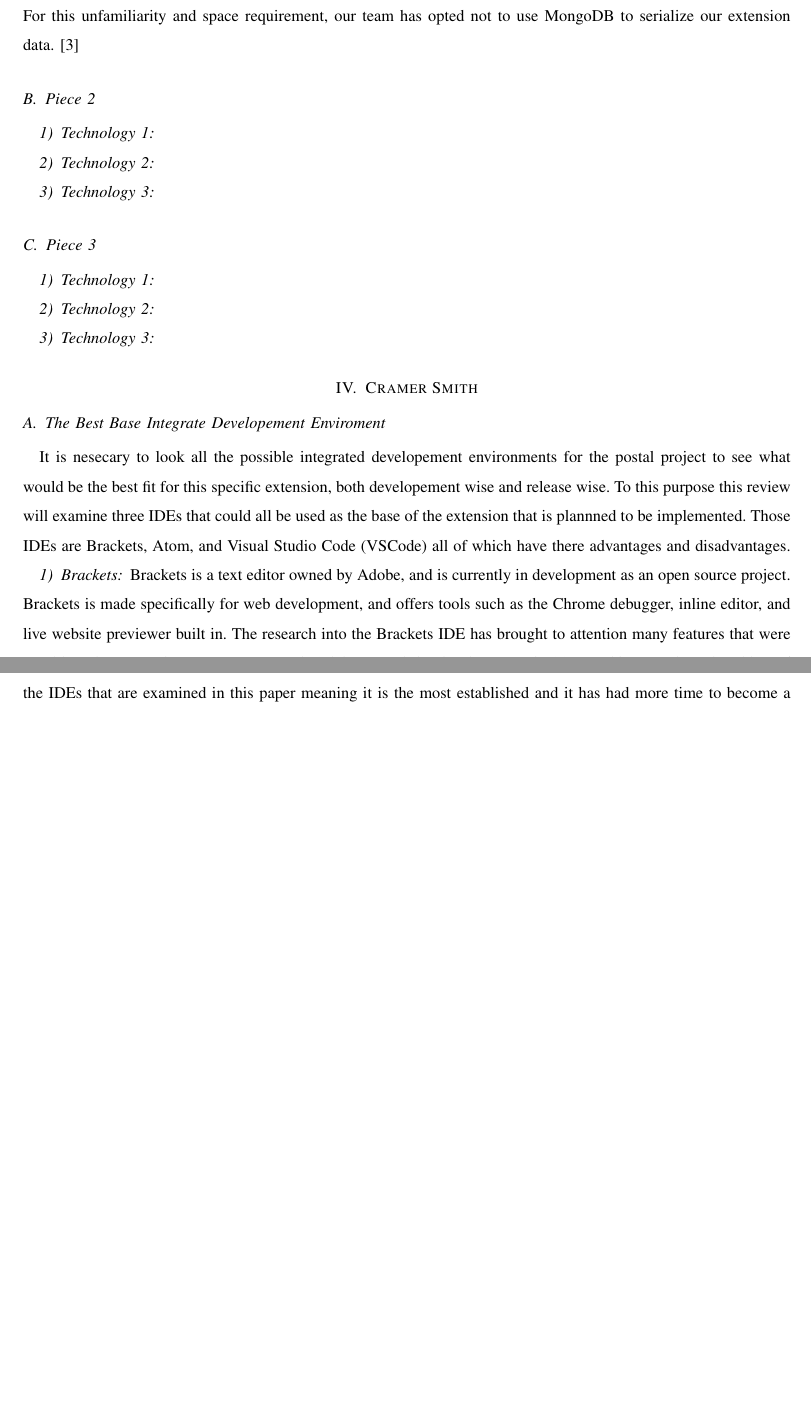
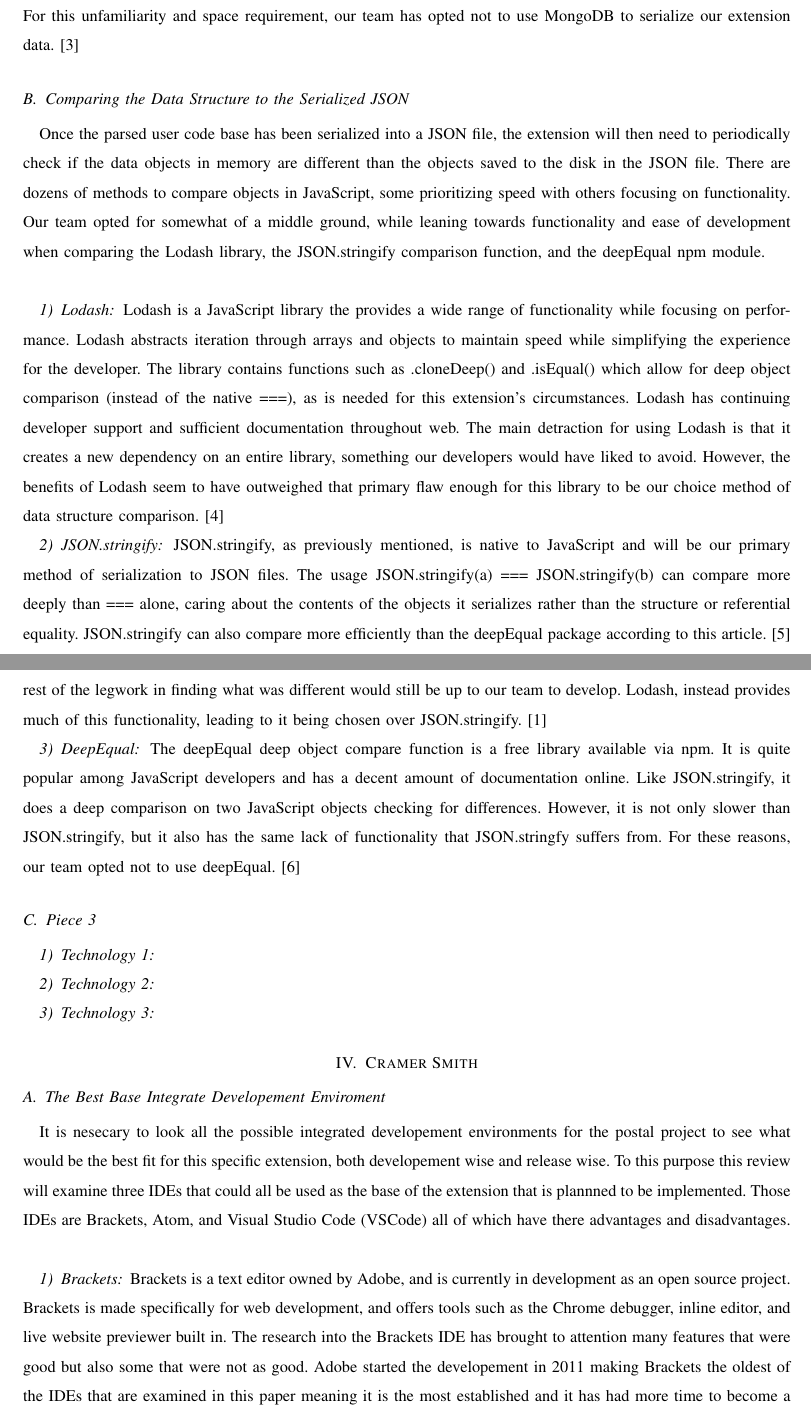
Before and after one commit to slichlyter12/Postal, a LaTeX paper (TechReview/techreview.tex): two parts of pages 5 and 6 of 9 before the commit and two parts of pages 5 and 6 of 10 after it, joined at a grey line, cut so that both start at the same text, the shorter picture padded with empty space. Compiled offline with pdfLaTeX; a missing font is replaced by an installed copy or a similar font; a LaTeX package or settings file that is missing is left out.

Commit message:
Added second section and related references

```diff
--- a/TechReview/techreview.tex
+++ b/TechReview/techreview.tex
@@ -105,10 +105,31 @@ MongoDB is supported on numerous cloud and local platforms, scaling from small l
 The two main drawbacks for using MongoDB is that it has a large overhead to install (hundreds of megabytes) and none of our team members have used a NoSQL database before.
 For this unfamiliarity and space requirement, our team has opted not to use MongoDB to serialize our extension data. \cite{mongo}
 
-\subsection{Piece 2}
-\subsubsection{Technology 1}
-\subsubsection{Technology 2}
-\subsubsection{Technology 3}
+\subsection{Comparing the Data Structure to the Serialized JSON}
+Once the parsed user code base has been serialized into a JSON file, the extension will then need to periodically check if the data objects in memory are different than the objects saved to the disk in the JSON file.
+There are dozens of methods to compare objects in JavaScript, some prioritizing speed with others focusing on functionality. Our team opted for somewhat of a middle ground, while leaning towards functionality and ease of development when comparing the Lodash library, the JSON.stringify comparison function, and the deepEqual npm module.
+\\
+\subsubsection{Lodash}
+Lodash is a JavaScript library the provides a wide range of functionality while focusing on performance.
+Lodash abstracts iteration through arrays and objects to maintain speed while simplifying the experience for the developer.
+The library contains functions such as .cloneDeep() and .isEqual() which allow for deep object comparison (instead of the native ===), as is needed for this extension's circumstances.
+Lodash has continuing developer support and sufficient documentation throughout web.
+The main detraction for using Lodash is that it creates a new dependency on an entire library, something our developers would have liked to avoid.
+However, the benefits of Lodash seem to have outweighed that primary flaw enough for this library to be our choice method of data structure comparison. \cite{lodash}
+
+\subsubsection{JSON.stringify}
+JSON.stringify, as previously mentioned, is native to JavaScript and will be our primary method of serialization to JSON files.
+The usage JSON.stringify(a) === JSON.stringify(b) can compare more deeply than === alone, caring about the contents of the objects it serializes rather than the structure or referential equality.
+JSON.stringify can also compare more efficiently than the deepEqual package according to this article. \cite{compare}
+The main downside in relying on JSON.stringify to compare our data structure to existing JSON files is that the rest of the legwork in finding what was different would still be up to our team to develop.
+Lodash, instead provides much of this functionality, leading to it being chosen over JSON.stringify. \cite{stringify}
+
+\subsubsection{DeepEqual}
+The deepEqual deep object compare function is a free library available via npm.
+It is quite popular among JavaScript developers and has a decent amount of documentation online.
+Like JSON.stringify, it does a deep comparison on two JavaScript objects checking for differences.
+However, it is not only slower than JSON.stringify, but it also has the same lack of functionality that JSON.stringfy suffers from.
+For these reasons, our team opted not to use deepEqual. \cite{deep}
 
 \subsection{Piece 3}
 \subsubsection{Technology 1}
```
Also changed, not shown: TechReview/techreview.bib (+21 -0 lines), TechReview/techreview.tex (10 more changed lines).
